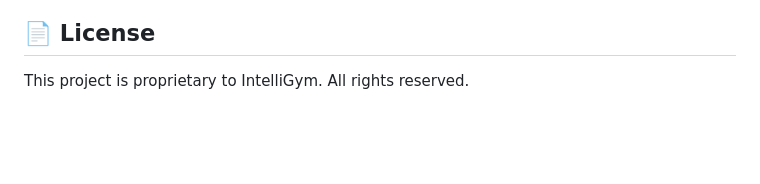
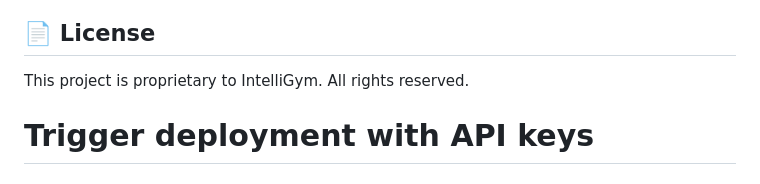
Before and after one commit to sweendav/intelligym-website, a Markdown page: README.md, the part around the change. Rendered like a GitHub page; blank space fills up the shorter version.

Commit message:
Trigger deployment to test GitHub Secrets

```diff
--- a/README.md
+++ b/README.md
@@ -239,3 +239,4 @@ For issues or questions:
 ## 📄 License
 
 This project is proprietary to IntelliGym. All rights reserved.
+# Trigger deployment with API keys
```
